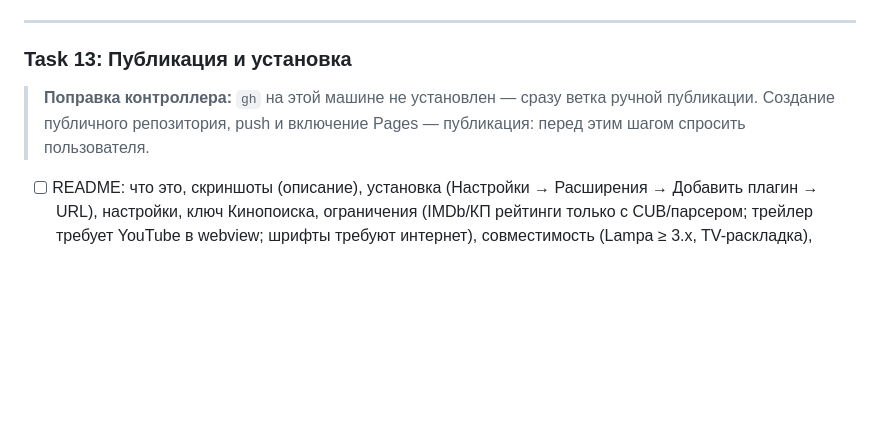
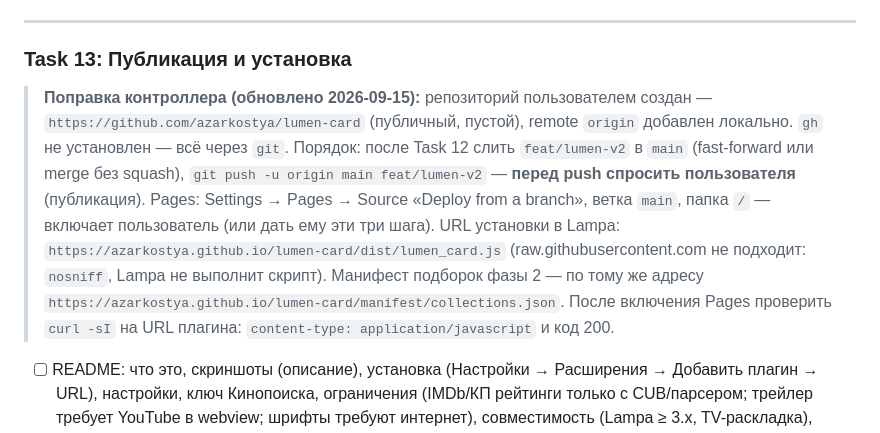
Before and after one commit to azarkostya/lumen-card, a Markdown page: docs/plans/2026-09-15-lumen-card.md, the part around the change. Rendered like a GitHub page; blank space fills up the shorter version.

Commit message:
docs: Task 13 — репозиторий azarkostya/lumen-card, URL установки через Pages
Co-Authored-By: Claude Fable 5.1 <noreply@anthropic.com>

```diff
--- a/docs/plans/2026-09-15-lumen-card.md
+++ b/docs/plans/2026-09-15-lumen-card.md
@@ -1076,7 +1076,7 @@ test('cache key и TTL', () => {
 
 ### Task 13: Публикация и установка
 
-> **Поправка контроллера:** `gh` на этой машине не установлен — сразу ветка ручной публикации. Создание публичного репозитория, push и включение Pages — публикация: перед этим шагом спросить пользователя.
+> **Поправка контроллера (обновлено 2026-09-15):** репозиторий пользователем создан — `https://github.com/azarkostya/lumen-card` (публичный, пустой), remote `origin` добавлен локально. `gh` не установлен — всё через `git`. Порядок: после Task 12 слить `feat/lumen-v2` в `main` (fast-forward или merge без squash), `git push -u origin main feat/lumen-v2` — **перед push спросить пользователя** (публикация). Pages: Settings → Pages → Source «Deploy from a branch», ветка `main`, папка `/` — включает пользователь (или дать ему эти три шага). URL установки в Lampa: `https://azarkostya.github.io/lumen-card/dist/lumen_card.js` (raw.githubusercontent.com не подходит: `nosniff`, Lampa не выполнит скрипт). Манифест подборок фазы 2 — по тому же адресу `https://azarkostya.github.io/lumen-card/manifest/collections.json`. После включения Pages проверить `curl -sI` на URL плагина: `content-type: application/javascript` и код 200.
 
 - [ ] README: что это, скриншоты (описание), установка (Настройки → Расширения → Добавить плагин → URL), настройки, ключ Кинопоиска, ограничения (IMDb/КП рейтинги только с CUB/парсером; трейлер требует YouTube в webview; шрифты требуют интернет), совместимость (Lampa ≥ 3.x, TV-раскладка), лицензия MIT.
 - [ ] Хостинг: `gh auth status`; если авторизован — `gh repo create lumen-card --public --source . --push`, включить Pages из `main`/root (`gh api -X POST repos/{owner}/lumen-card/pages -f build_type=legacy -f source[branch]=main -f source[path]=/`), URL плагина `https://<owner>.github.io/lumen-card/dist/lumen_card.js`. Если `gh` не авторизован — написать в README инструкцию для ручной публикации и отдать файл пользователю через `SendUserFile`.
```
